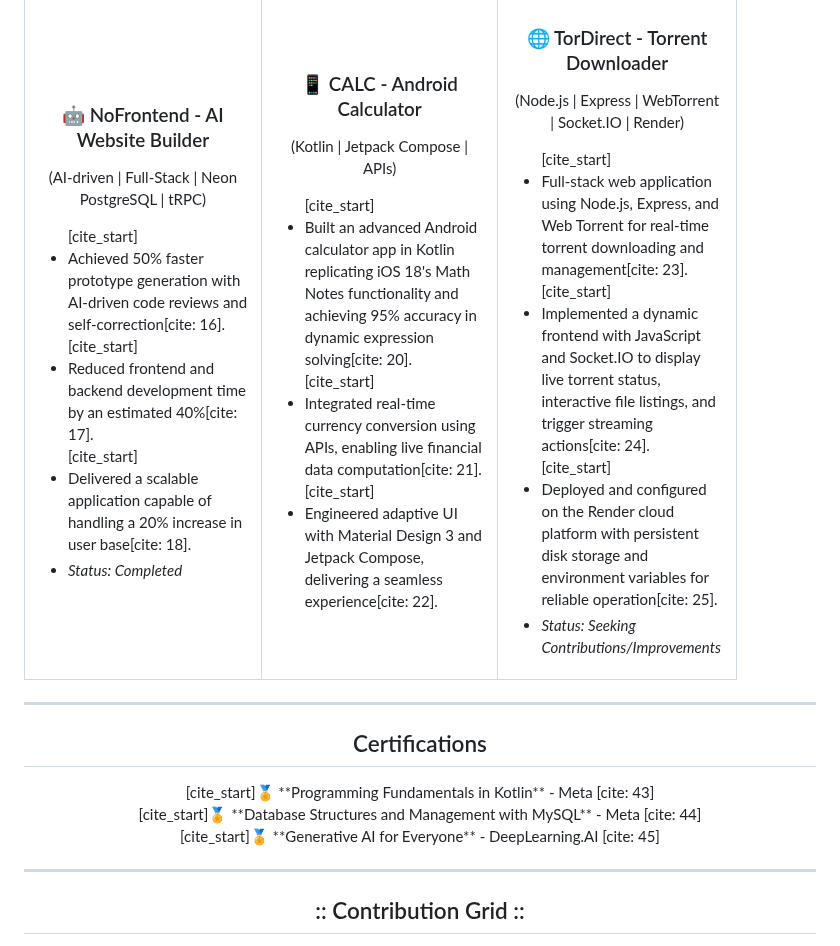
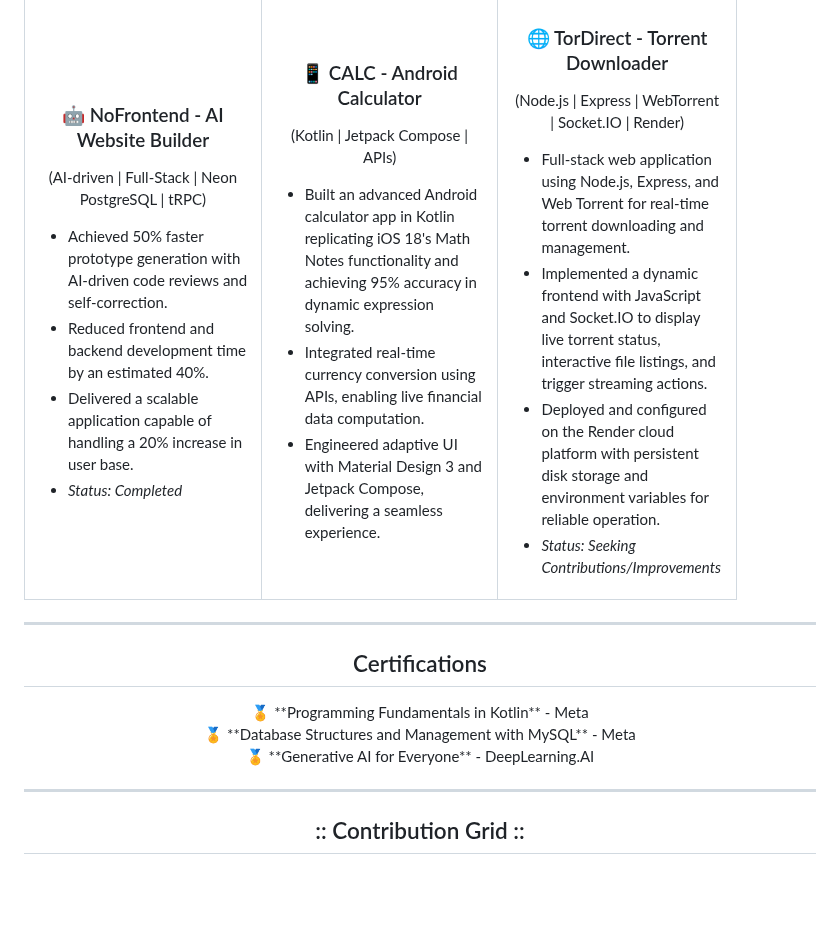
Before and after one commit to devilGamer5802/devilGamer5802, a Markdown page: README.md, the part around one of its changes. Drawn GitHub-style; blank space fills up the shorter version.

```diff
--- a/README.md
+++ b/README.md
@@ -32,9 +51,9 @@
       <h3 align="center">🤖 NoFrontend - AI Website Builder</h3>
       <p align="center">(AI-driven | Full-Stack | Neon PostgreSQL | tRPC)</p>
       <ul>
-        [cite_start]<li>Achieved 50% faster prototype generation with AI-driven code reviews and self-correction[cite: 16].</li>
-        [cite_start]<li>Reduced frontend and backend development time by an estimated 40%[cite: 17].</li>
-        [cite_start]<li>Delivered a scalable application capable of handling a 20% increase in user base[cite: 18].</li>
+        <li>Achieved 50% faster prototype generation with AI-driven code reviews and self-correction.</li>
+        <li>Reduced frontend and backend development time by an estimated 40%.</li>
+        <li>Delivered a scalable application capable of handling a 20% increase in user base.</li>
         <li><em>Status: Completed</em></li>
       </ul>
     </td>
@@ -42,18 +61,18 @@
       <h3 align="center">📱 CALC - Android Calculator</h3>
       <p align="center">(Kotlin | Jetpack Compose | APIs)</p>
       <ul>
-        [cite_start]<li>Built an advanced Android calculator app in Kotlin replicating iOS 18's Math Notes functionality and achieving 95% accuracy in dynamic expression solving[cite: 20].</li>
-        [cite_start]<li>Integrated real-time currency conversion using APIs, enabling live financial data computation[cite: 21].</li>
-        [cite_start]<li>Engineered adaptive UI with Material Design 3 and Jetpack Compose, delivering a seamless experience[cite: 22].</li>
+        <li>Built an advanced Android calculator app in Kotlin replicating iOS 18's Math Notes functionality and achieving 95% accuracy in dynamic expression solving.</li>
+        <li>Integrated real-time currency conversion using APIs, enabling live financial data computation.</li>
+        <li>Engineered adaptive UI with Material Design 3 and Jetpack Compose, delivering a seamless experience.</li>
       </ul>
     </td>
     <td width="33%" valign="top">
       <h3 align="center">🌐 TorDirect - Torrent Downloader</h3>
       <p align="center">(Node.js | Express | WebTorrent | Socket.IO | Render)</p>
       <ul>
-        [cite_start]<li>Full-stack web application using Node.js, Express, and Web Torrent for real-time torrent downloading and management[cite: 23].</li>
-        [cite_start]<li>Implemented a dynamic frontend with JavaScript and Socket.IO to display live torrent status, interactive file listings, and trigger streaming actions[cite: 24].</li>
-        [cite_start]<li>Deployed and configured on the Render cloud platform with persistent disk storage and environment variables for reliable operation[cite: 25].</li>
+        <li>Full-stack web application using Node.js, Express, and Web Torrent for real-time torrent downloading and management.</li>
+        <li>Implemented a dynamic frontend with JavaScript and Socket.IO to display live torrent status, interactive file listings, and trigger streaming actions.</li>
+        <li>Deployed and configured on the Render cloud platform with persistent disk storage and environment variables for reliable operation.</li>
         <li><em>Status: Seeking Contributions/Improvements</em></li>
       </ul>
     </td>
@@ -63,9 +82,9 @@
 ---
 <h2 align="center">Certifications</h2>
 <p align="center">
-  [cite_start]🏅 **Programming Fundamentals in Kotlin** - Meta [cite: 43]<br>
-  [cite_start]🏅 **Database Structures and Management with MySQL** - Meta [cite: 44]<br>
-  [cite_start]🏅 **Generative AI for Everyone** - DeepLearning.AI [cite: 45]
+  🏅 **Programming Fundamentals in Kotlin** - Meta<br>
+  🏅 **Database Structures and Management with MySQL** - Meta<br>
+  🏅 **Generative AI for Everyone** - DeepLearning.AI
 </p>
 
 ---
```
Also changed, not shown: other parts of README.md (+20 -1 lines).
